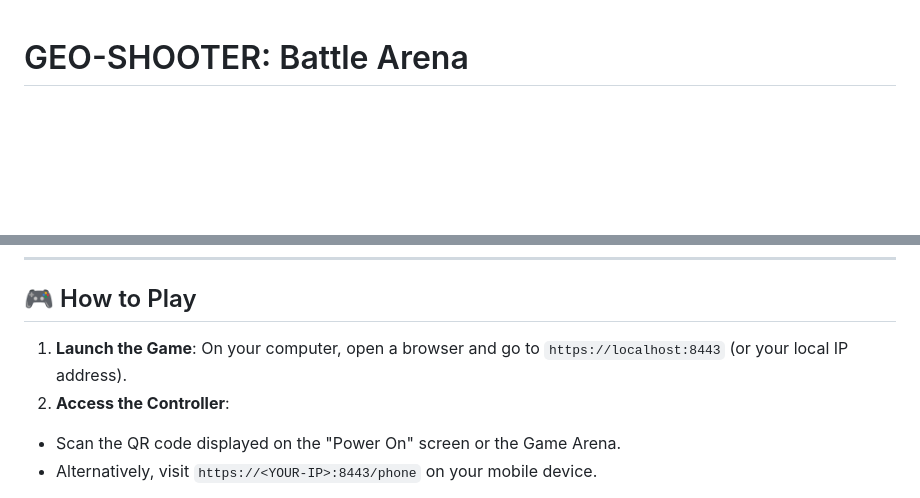
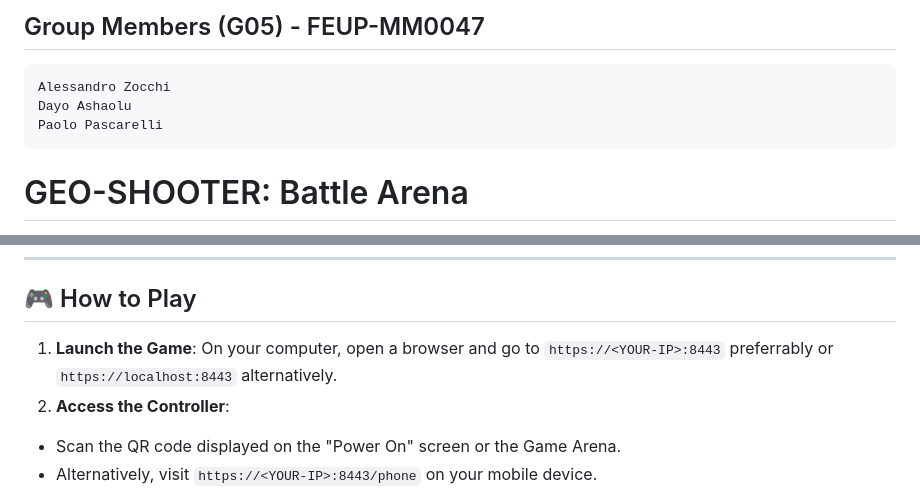
Before and after one commit to alezgit/GEO-SHOOTER, a Markdown page: readme.MD, 2 parts joined by grey strips. Rendered like a GitHub page; blank space fills up the shorter version.

````diff
--- a/readme.MD
+++ b/readme.MD
@@ -1,3 +1,11 @@
+## Group Members (G05) - FEUP-MM0047
+
+```
+Alessandro Zocchi
+Dayo Ashaolu
+Paolo Pascarelli
+```
+
 # GEO-SHOOTER: Battle Arena
 
 **GEO-SHOOTER** is a fast-paced, multiplayer battle arena game designed for local cooperative or competitive play. It features a unique control scheme where players use their mobile devices as motion-sensitive controllers to navigate and battle on a central computer screen.
@@ -89,7 +97,7 @@ node server.js
 
 ## 🎮 How to Play
 
-1. **Launch the Game**: On your computer, open a browser and go to `https://localhost:8443` (or your local IP address).
+1. **Launch the Game**: On your computer, open a browser and go to `https://<YOUR-IP>:8443` preferrably or `https://localhost:8443` alternatively.
 2. **Access the Controller**:
 
 - Scan the QR code displayed on the "Power On" screen or the Game Arena.
````
